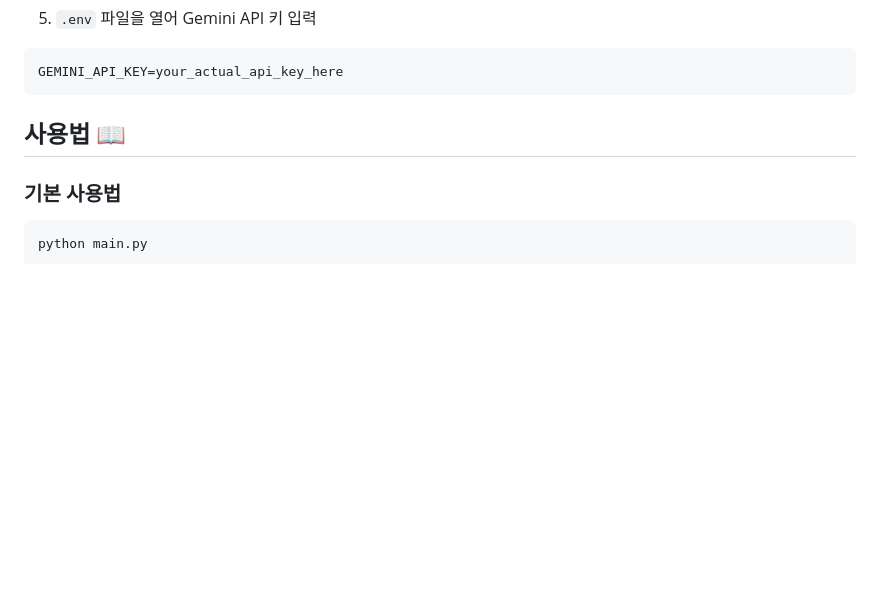
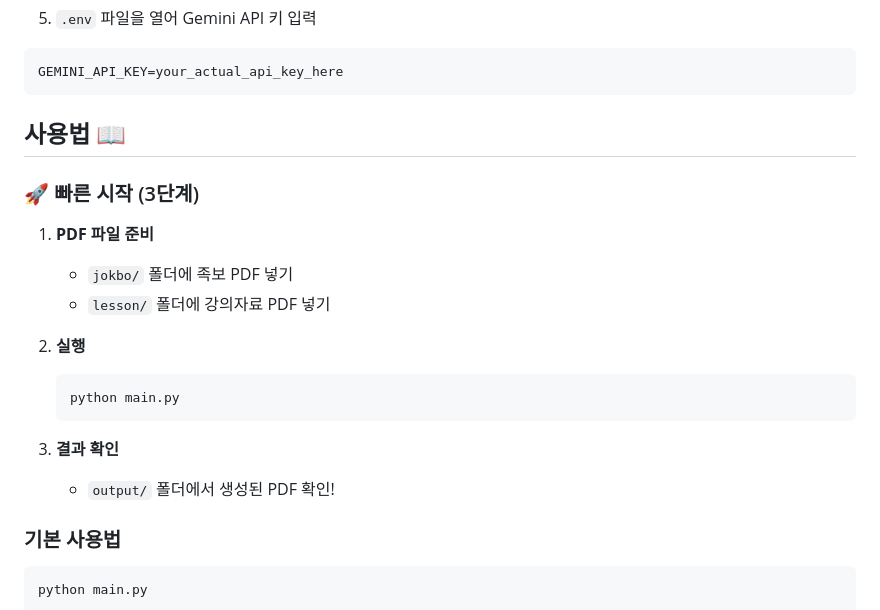
Before and after one commit to ksw6895/jokbodude, a Markdown page: README.md, the part around one of its changes. Drawn GitHub-style; blank space fills up the shorter version.

````diff
--- a/README.md
+++ b/README.md
@@ -48,6 +80,20 @@ GEMINI_API_KEY=your_actual_api_key_here
 
 ## 사용법 📖
 
+### 🚀 빠른 시작 (3단계)
+
+1. **PDF 파일 준비**
+   - `jokbo/` 폴더에 족보 PDF 넣기
+   - `lesson/` 폴더에 강의자료 PDF 넣기
+
+2. **실행**
+   ```bash
+   python main.py
+   ```
+
+3. **결과 확인**
+   - `output/` 폴더에서 생성된 PDF 확인!
+
 ### 기본 사용법
 
 ```bash
````
Also changed, not shown: other parts of README.md (+67 -1 lines).
